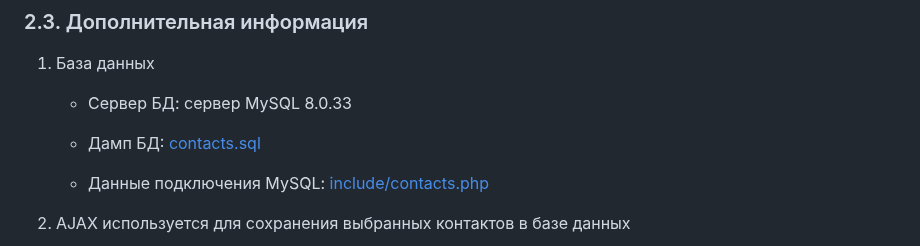
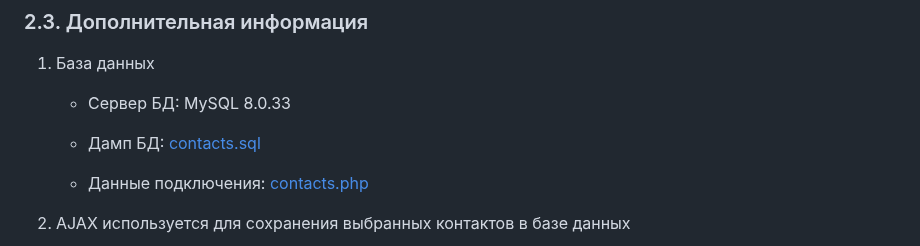
Before and after one commit to tolkensak/Contacts, a Markdown page: README.md, the part around the change. Drawn GitHub-style.

```diff
--- a/README.md
+++ b/README.md
@@ -89,11 +89,11 @@
 
 1. База данных
 
-    - Сервер БД: сервер MySQL 8.0.33
+    - Сервер БД: MySQL 8.0.33
 
     - Дамп БД: [contacts.sql](/contacts.sql)
 
-    - Данные подключения MySQL: [include/contacts.php](/include/contacts.php)
+    - Данные подключения: [contacts.php](/include/contacts.php)
 
 2. AJAX используется для сохранения выбранных контактов в базе данных
 
```
